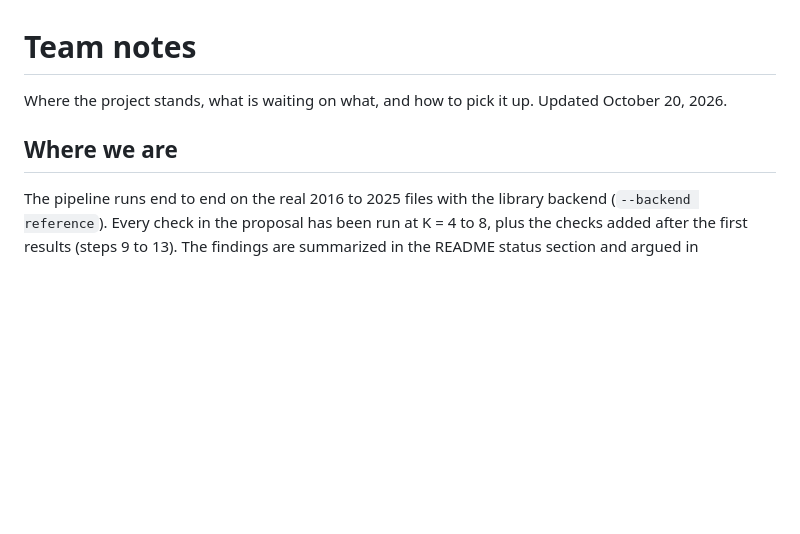
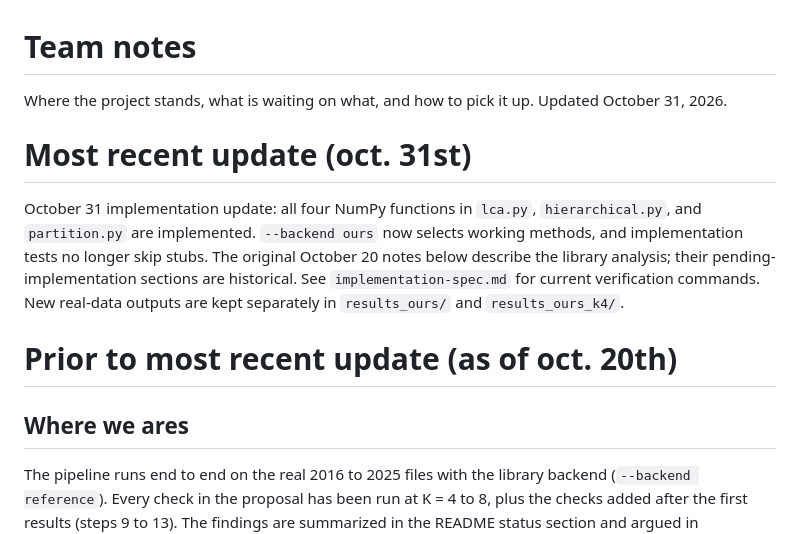
Before and after one commit to Naalu/nsch-autism-subtypes, a Markdown page: docs/team-notes.md, the part around the change. Rendered like a GitHub page; blank space fills up the shorter version.

Commit message:
Update team-notes.md
project update details as of october 31st

```diff
--- a/docs/team-notes.md
+++ b/docs/team-notes.md
@@ -1,8 +1,21 @@
 # Team notes
 
-Where the project stands, what is waiting on what, and how to pick it up. Updated October 20, 2026.
+Where the project stands, what is waiting on what, and how to pick it up. Updated October 31, 2026.
 
-## Where we are
+# Most recent update (oct. 31st)
+
+October 31 implementation update: all four NumPy functions in `lca.py`,
+`hierarchical.py`, and `partition.py` are implemented. `--backend ours` now
+selects working methods, and implementation tests no longer skip stubs.
+The original October 20 notes below describe the library analysis; their
+pending-implementation sections are historical. See `implementation-spec.md`
+for current verification commands. New real-data outputs are kept separately
+in `results_ours/` and `results_ours_k4/`.
+
+
+# Prior to most recent update (as of oct. 20th)
+
+## Where we ares
 
 The pipeline runs end to end on the real 2016 to 2025 files with the library backend (`--backend reference`). Every check in the proposal has been run at K = 4 to 8, plus the checks added after the first results (steps 9 to 13). The findings are summarized in the README status section and argued in `docs/validation-checklist.md`; the figures are in `reports/figures/results/`.
 
```
